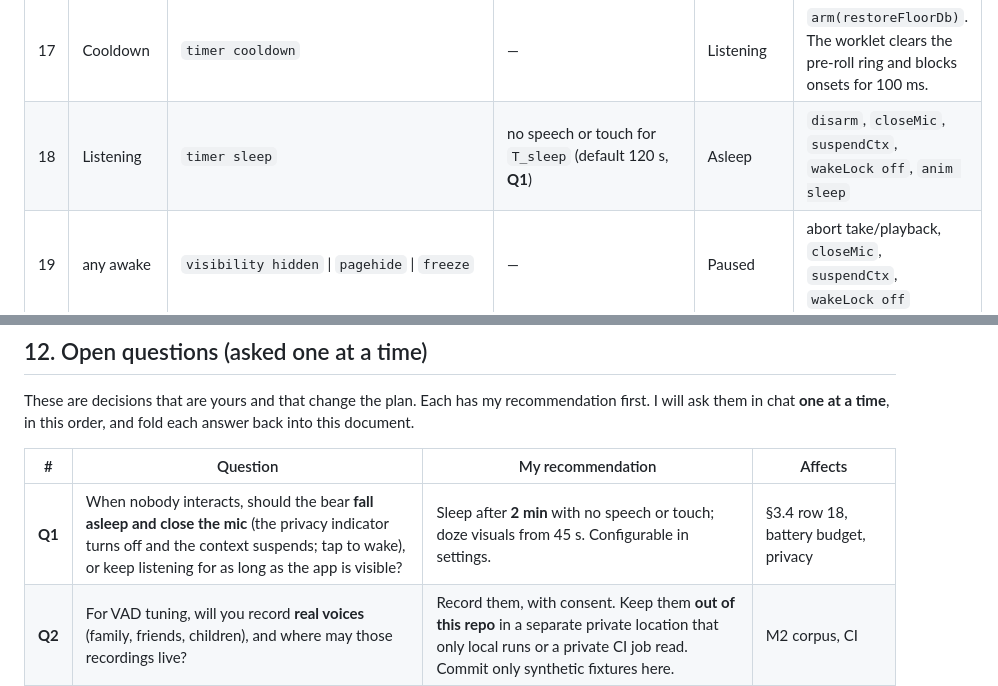
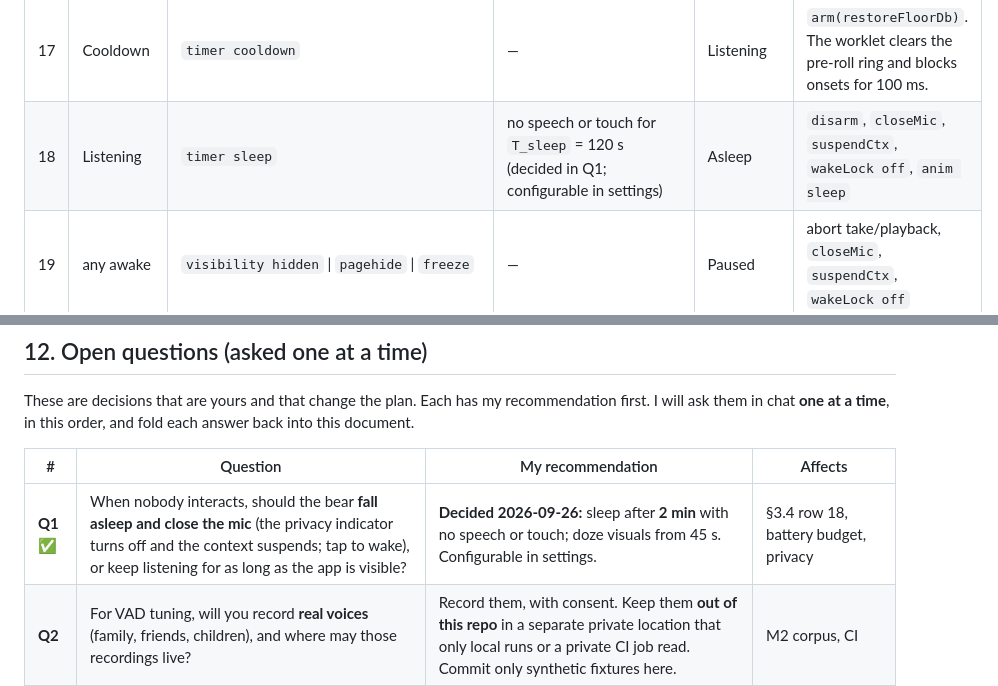
Before and after one commit to chethan123/talking-bear, a Markdown page: docs/plan.md, 2 parts joined by grey strips. Rendered like a GitHub page.

Commit message:
docs(plan): record Q1 decision (sleep and close mic after 2 min idle)
Co-Authored-By: Claude Opus 5.5 <noreply@anthropic.com>
Claude-Session: https://claude.ai/code/session_01Dtu63yEchc9GTuFBiu3ibW

```diff
--- a/docs/plan.md
+++ b/docs/plan.md
@@ -313,7 +313,7 @@ The reasons for keeping the stream open:
 | 15 | Playing | `reaction{priority ≥ 3}` | — | Cooldown | `stopPlayback`, `anim reaction`, `timer cooldown` |
 | 16 | Playing | `reaction{priority < 3}` | — | Playing | additive flinch only |
 | 17 | Cooldown | `timer cooldown` | — | Listening | `arm(restoreFloorDb)`. The worklet clears the pre-roll ring and blocks onsets for 100 ms. |
-| 18 | Listening | `timer sleep` | no speech or touch for `T_sleep` (default 120 s, **Q1**) | Asleep | `disarm`, `closeMic`, `suspendCtx`, `wakeLock off`, `anim sleep` |
+| 18 | Listening | `timer sleep` | no speech or touch for `T_sleep` = 120 s (decided in Q1; configurable in settings) | Asleep | `disarm`, `closeMic`, `suspendCtx`, `wakeLock off`, `anim sleep` |
 | 19 | any awake | `visibility hidden` \| `pagehide` \| `freeze` | — | Paused | abort take/playback, `closeMic`, `suspendCtx`, `wakeLock off` |
 | 20 | Paused | `visibility visible` | was awake | Waking | `resumeCtx`, `openMic` (normally no prompt), `wakeLock on` |
 | 21 | any awake | `ctxError` \| `track ended` \| `devicechange` affecting input | — | Error | `closeMic`, `ui error: tap to retry` |
@@ -1917,7 +1917,7 @@ These are decisions that are yours and that change the plan. Each has my recomme
 
 | # | Question | My recommendation | Affects |
 |---|---|---|---|
-| **Q1** | When nobody interacts, should the bear **fall asleep and close the mic** (the privacy indicator turns off and the context suspends; tap to wake), or keep listening for as long as the app is visible? | Sleep after **2 min** with no speech or touch; doze visuals from 45 s. Configurable in settings. | §3.4 row 18, battery budget, privacy |
+| **Q1** ✅ | When nobody interacts, should the bear **fall asleep and close the mic** (the privacy indicator turns off and the context suspends; tap to wake), or keep listening for as long as the app is visible? | **Decided 2026-09-26:** sleep after **2 min** with no speech or touch; doze visuals from 45 s. Configurable in settings. | §3.4 row 18, battery budget, privacy |
 | **Q2** | For VAD tuning, will you record **real voices** (family, friends, children), and where may those recordings live? | Record them, with consent. Keep them **out of this repo** in a separate private location that only local runs or a private CI job read. Commit only synthetic fixtures here. | M2 corpus, CI |
 | **Q3** | Who is the **primary audience**: young children, or general or all ages? | Family-friendly, 4+: text-free UI, gentle slapstick (a knock gives "dizzy" but nothing framed as hitting), haptics on. | Reaction table §4.6.4, default voice, UI copy |
 | **Q4** | Do you approve the **character direction** ("Juni": a juniper-teal bear with an amber-eyed, tufted head, a notched ear and a mustard neckerchief), or do you want a different look or name? | Approve as the working design; review the first render in M4. | M4 art |
```
